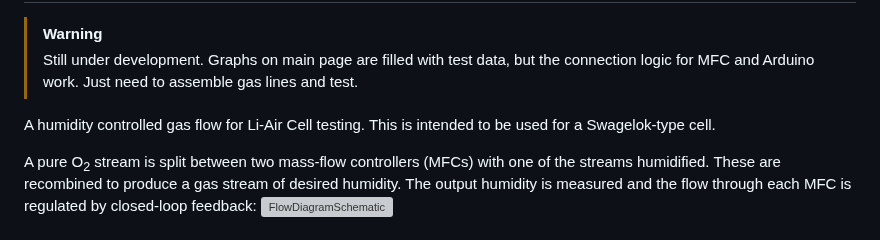
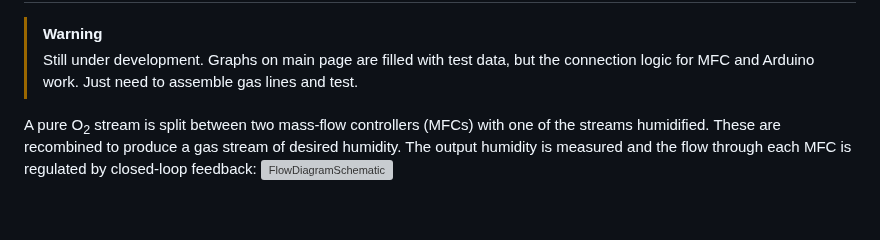
Before and after one commit to BenjaminLam9838/LiAirCell_HumidityControl, a Markdown page: README.md, the part around the change. Rendered like a GitHub page; blank space fills up the shorter version; grey boxes are pictures that could not be loaded.

```diff
--- a/README.md
+++ b/README.md
@@ -3,7 +3,6 @@ LiAirCell_Humidity Control
 > [!WARNING]
 > Still under development. Graphs on main page are filled with test data, but the connection logic for MFC and Arduino work.  Just need to assemble gas lines and test.
 
-A humidity controlled gas flow for Li-Air Cell testing.  This is intended to be used for a Swagelok-type cell.
 
 A pure O<sub>2</sub> stream is split between two mass-flow controllers (MFCs) with one of the streams humidified. These are recombined to produce a gas stream of desired humidity.  The output humidity is measured and the flow through each MFC is regulated by closed-loop feedback:
 <img width="968" alt="FlowDiagramSchematic" src="https://github.com/user-attachments/assets/1f5faf27-43f0-4f96-b58d-8f3220fa087e">
```
